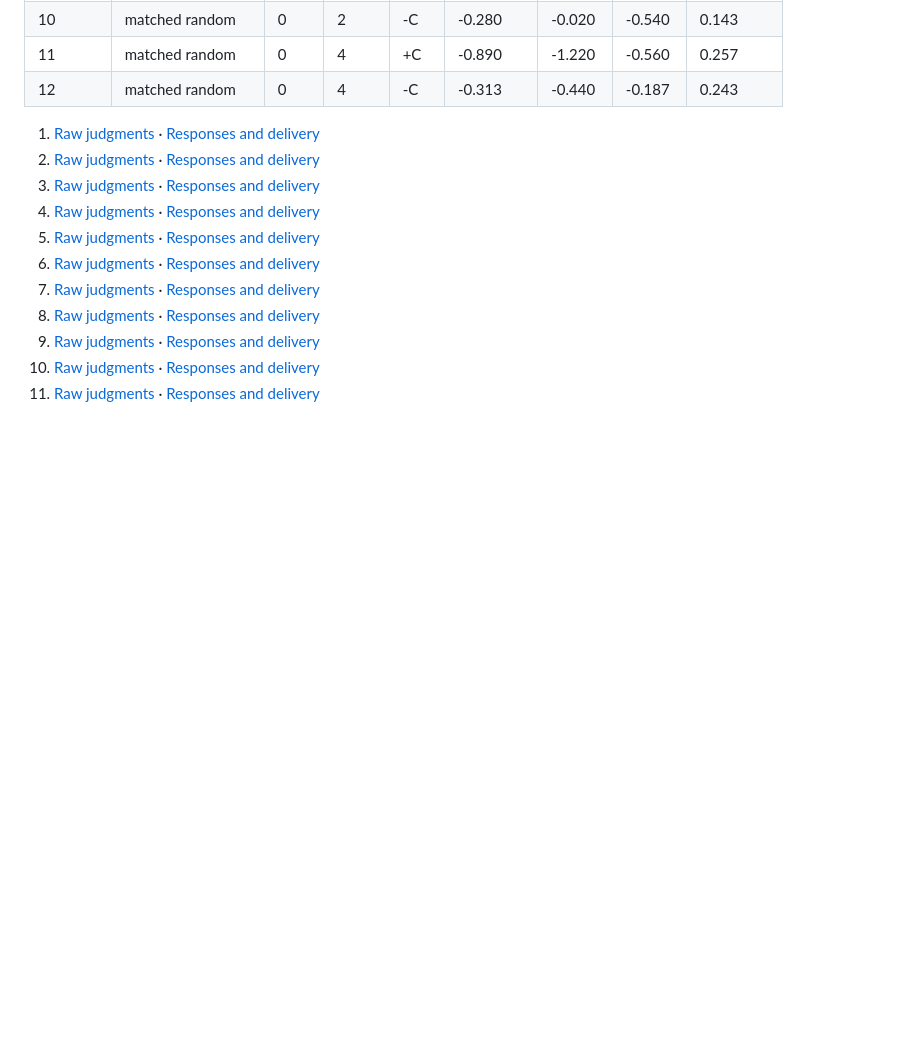
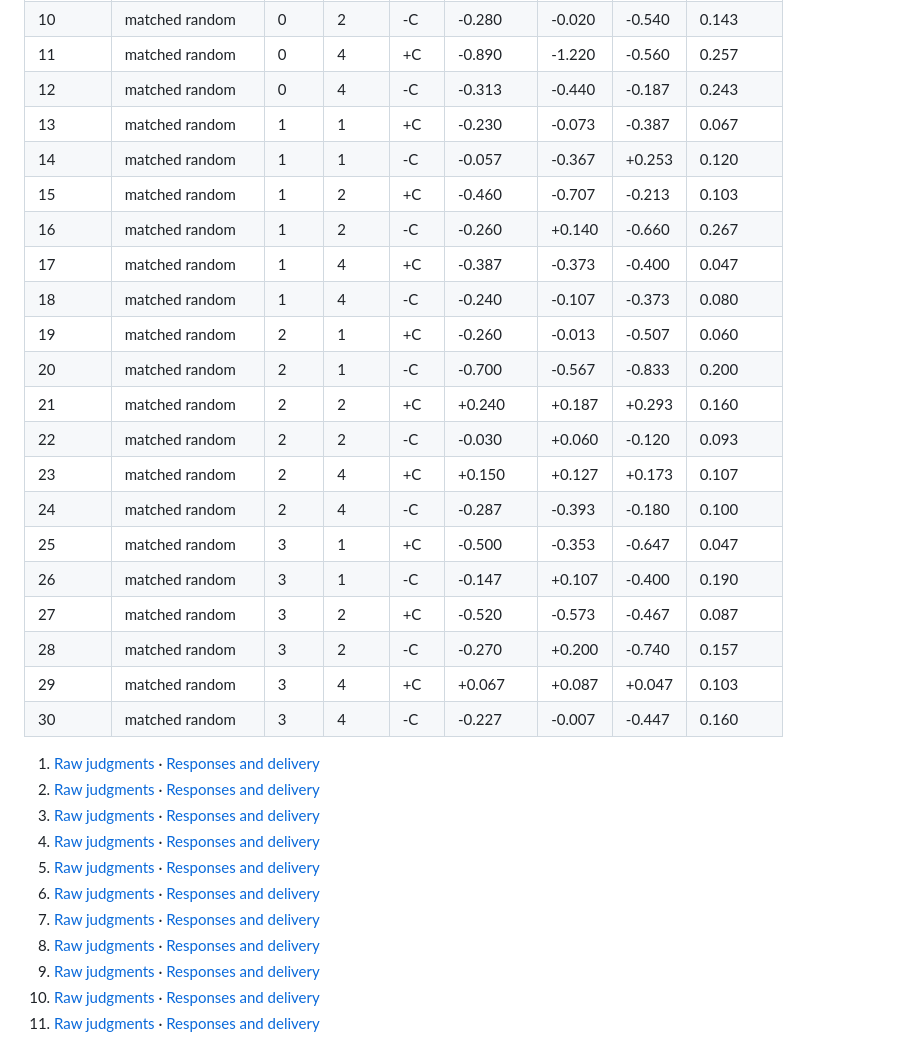
Before and after one commit to wassname/vjp-steering, a Markdown page: index.md, the part around one of its changes. Drawn GitHub-style; blank space fills up the shorter version.

```diff
--- a/index.md
+++ b/index.md
@@ -40,6 +40,24 @@ Incomplete, uncalibrated DEV15; all measured alpha=1,2,4 doses retained. Matched
 | 10         | matched random    | 0      | 2       | -C     | -0.280      | -0.020  | -0.540  | 0.143      |
 | 11         | matched random    | 0      | 4       | +C     | -0.890      | -1.220  | -0.560  | 0.257      |
 | 12         | matched random    | 0      | 4       | -C     | -0.313      | -0.440  | -0.187  | 0.243      |
+| 13         | matched random    | 1      | 1       | +C     | -0.230      | -0.073  | -0.387  | 0.067      |
+| 14         | matched random    | 1      | 1       | -C     | -0.057      | -0.367  | +0.253  | 0.120      |
+| 15         | matched random    | 1      | 2       | +C     | -0.460      | -0.707  | -0.213  | 0.103      |
+| 16         | matched random    | 1      | 2       | -C     | -0.260      | +0.140  | -0.660  | 0.267      |
+| 17         | matched random    | 1      | 4       | +C     | -0.387      | -0.373  | -0.400  | 0.047      |
+| 18         | matched random    | 1      | 4       | -C     | -0.240      | -0.107  | -0.373  | 0.080      |
+| 19         | matched random    | 2      | 1       | +C     | -0.260      | -0.013  | -0.507  | 0.060      |
+| 20         | matched random    | 2      | 1       | -C     | -0.700      | -0.567  | -0.833  | 0.200      |
+| 21         | matched random    | 2      | 2       | +C     | +0.240      | +0.187  | +0.293  | 0.160      |
+| 22         | matched random    | 2      | 2       | -C     | -0.030      | +0.060  | -0.120  | 0.093      |
+| 23         | matched random    | 2      | 4       | +C     | +0.150      | +0.127  | +0.173  | 0.107      |
+| 24         | matched random    | 2      | 4       | -C     | -0.287      | -0.393  | -0.180  | 0.100      |
+| 25         | matched random    | 3      | 1       | +C     | -0.500      | -0.353  | -0.647  | 0.047      |
+| 26         | matched random    | 3      | 1       | -C     | -0.147      | +0.107  | -0.400  | 0.190      |
+| 27         | matched random    | 3      | 2       | +C     | -0.520      | -0.573  | -0.467  | 0.087      |
+| 28         | matched random    | 3      | 2       | -C     | -0.270      | +0.200  | -0.740  | 0.157      |
+| 29         | matched random    | 3      | 4       | +C     | +0.067      | +0.087  | +0.047  | 0.103      |
+| 30         | matched random    | 3      | 4       | -C     | -0.227      | -0.007  | -0.447  | 0.160      |
 
 1. [Raw judgments](../slop/logs/20260907_j_lens_additive_concepts/judgments.jsonl) · [Responses and delivery](../slop/logs/20260907_j_lens_additive_concepts/generation.json)
 2. [Raw judgments](../slop/logs/20260907_j_lens_additive_concepts/judgments.jsonl) · [Responses and delivery](../slop/logs/20260907_j_lens_additive_concepts/generation.json)
```
Also changed, not shown: other parts of index.md (+19 -1 lines), plot.png, plot_pareto.png, 1 other file.
